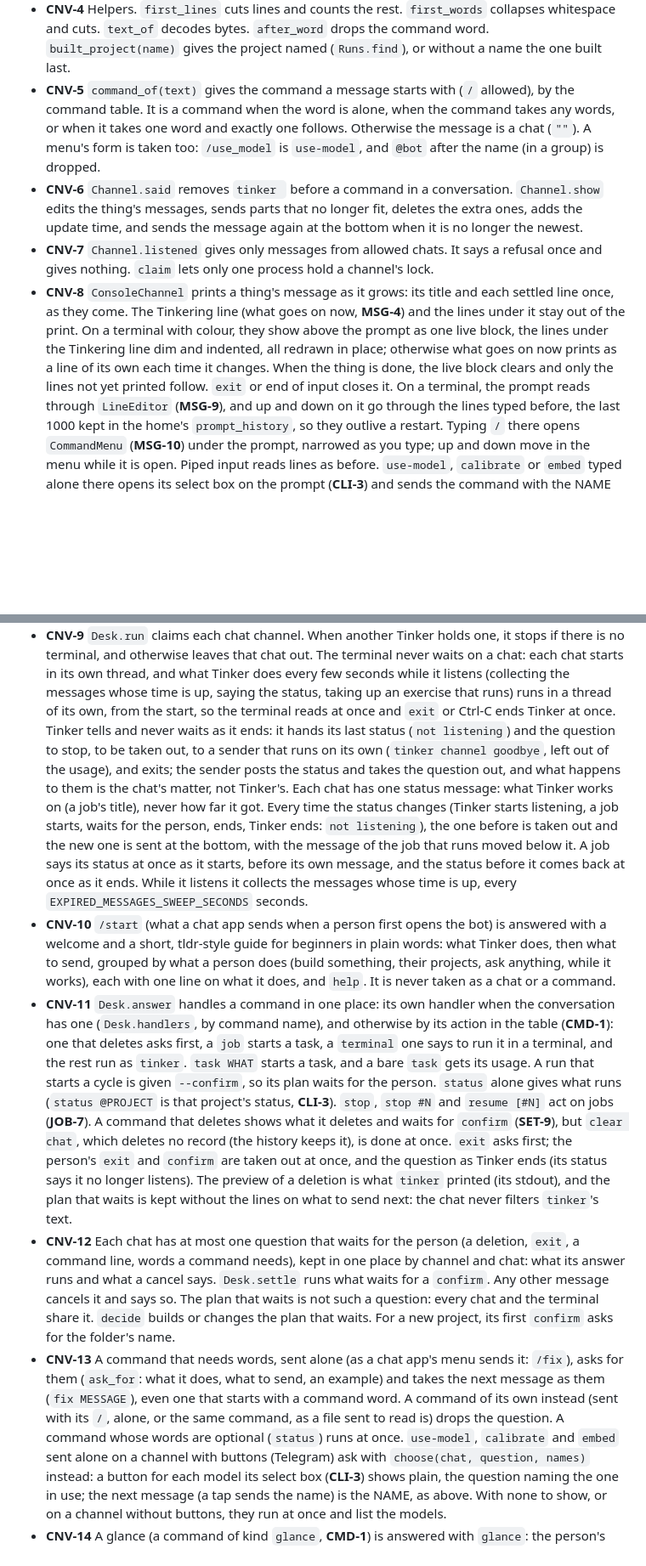
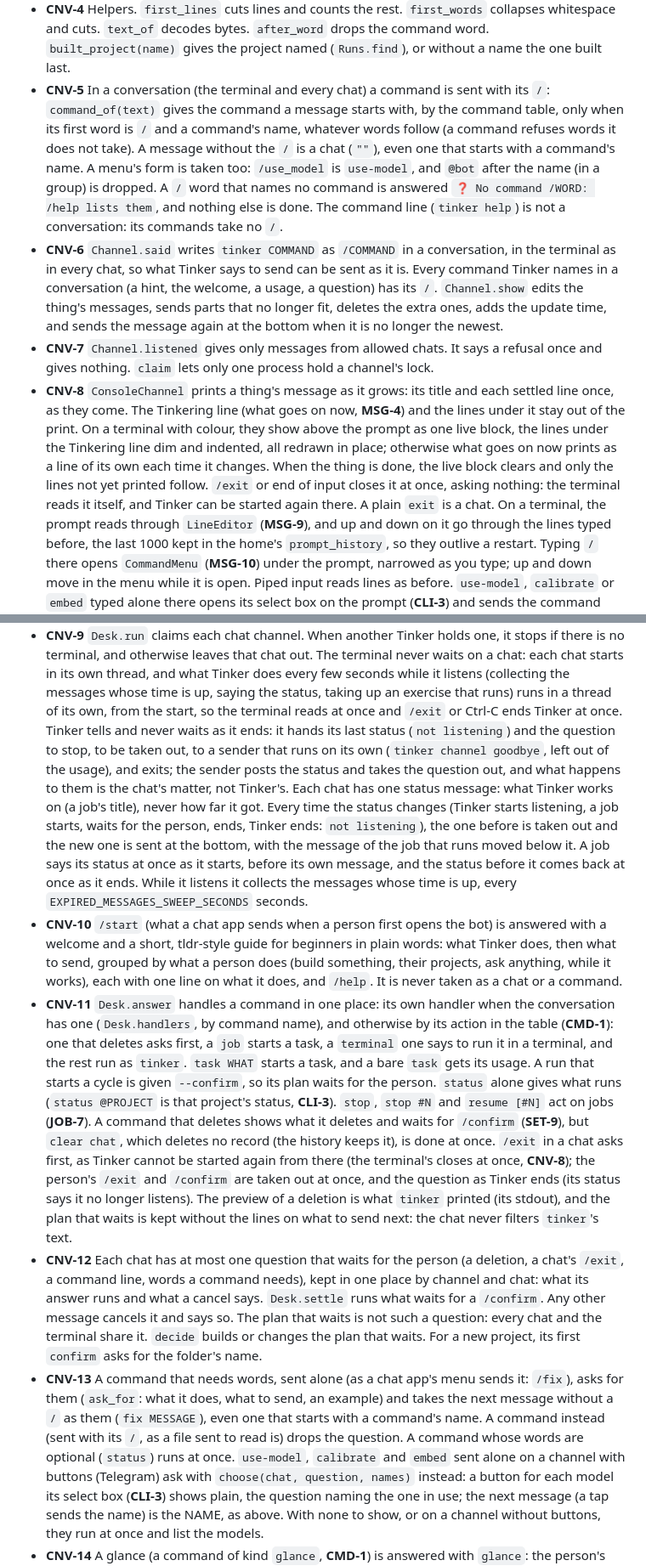
Before and after one commit to Aslamkv/codeforge, a Markdown page: SPEC.md, 2 parts joined by grey strips. Shown at 85% size. GitHub-like rendering; blank space fills up the shorter version.

Commit message:
feat: commands in a conversation are sent with /
## Changes
- A command in the terminal or a chat starts with /; anything else is a chat
- Tinker names every command with its / in a conversation
- /exit in the terminal closes at once; a chat still asks first

```diff
--- a/SPEC.md
+++ b/SPEC.md
@@ -779,11 +779,16 @@ The terminal and the chats are one conversation: the same commands, the same ans
   the rest. `first_words` collapses whitespace and cuts. `text_of` decodes bytes. `after_word` drops the
   command word. `built_project(name)` gives the project named (`Runs.find`), or without a name the one built
   last.
-- **CNV-5** `command_of(text)` gives the command a message starts with (`/` allowed), by the command table. It
-  is a command when the word is alone, when the command takes any words, or when it takes one word and exactly
-  one follows. Otherwise the message is a chat (`""`). A menu's form is taken too: `/use_model` is
-  `use-model`, and `@bot` after the name (in a group) is dropped.
-- **CNV-6** `Channel.said` removes `tinker ` before a command in a conversation. `Channel.show` edits the
+- **CNV-5** In a conversation (the terminal and every chat) a command is sent with its `/`: `command_of(text)`
+  gives the command a message starts with, by the command table, only when its first word is `/` and a
+  command's name, whatever words follow (a command refuses words it does not take). A message without the `/`
+  is a chat (`""`), even one that starts with a command's name. A menu's form is taken too: `/use_model` is
+  `use-model`, and `@bot` after the name (in a group) is dropped. A `/` word that names no command is answered
+  `❓ No command /WORD: /help lists them`, and nothing else is done. The command line (`tinker help`) is not a
+  conversation: its commands take no `/`.
+- **CNV-6** `Channel.said` writes `tinker COMMAND` as `/COMMAND` in a conversation, in the terminal as in every
+  chat, so what Tinker says to send can be sent as it is. Every command Tinker names in a conversation (a hint,
+  the welcome, a usage, a question) has its `/`. `Channel.show` edits the
   thing's messages, sends parts that no longer fit, deletes the extra ones, adds the update time, and sends
   the message again at the bottom when it is no longer the newest.
 - **CNV-7** `Channel.listened` gives only messages from allowed chats. It says a refusal once and gives
@@ -792,8 +797,9 @@ The terminal and the chats are one conversation: the same commands, the same ans
   they come. The Tinkering line (what goes on now, **MSG-4**) and the lines under it stay out of the print.
   On a terminal with colour, they show above the prompt as one live block, the lines under the Tinkering line
   dim and indented, all redrawn in place; otherwise what goes on now prints as a line of its own each time it
-  changes. When the thing is done, the live block clears and only the lines not yet printed follow. `exit` or
-  end of input closes it. On a terminal, the prompt reads through `LineEditor` (**MSG-9**), and up and down
+  changes. When the thing is done, the live block clears and only the lines not yet printed follow. `/exit` or
+  end of input closes it at once, asking nothing: the terminal reads it itself, and Tinker can be started
+  again there. A plain `exit` is a chat. On a terminal, the prompt reads through `LineEditor` (**MSG-9**), and up and down
   on it go through the lines typed before, the last 1000 kept in the home's `prompt_history`, so they outlive
   a restart. Typing `/` there opens `CommandMenu` (**MSG-10**) under the prompt, narrowed as you type; up and
   down move in the menu while it is open. Piped input reads lines as before. `use-model`, `calibrate` or `embed`
@@ -821,7 +827,7 @@ The terminal and the chats are one conversation: the same commands, the same ans
   terminal, and otherwise leaves that chat out. The terminal never waits on a chat: each chat starts in its own
   thread, and what Tinker does every few seconds while it listens (collecting the messages whose time is up,
   saying the status, taking up an exercise that runs) runs in a thread of its own, from the start, so the
-  terminal reads at once and `exit` or Ctrl-C ends Tinker at once. Tinker tells and never waits as it ends: it
+  terminal reads at once and `/exit` or Ctrl-C ends Tinker at once. Tinker tells and never waits as it ends: it
   hands its last status (`not listening`) and the question to stop, to be taken out, to a sender that runs on
   its own (`tinker channel goodbye`, left out of the usage), and exits; the sender posts the status and takes
   the question out, and what happens to them is the chat's matter, not Tinker's. Each chat has one status message: what Tinker works on (a job's title), never how far it got. Every
@@ -833,7 +839,7 @@ The terminal and the chats are one conversation: the same commands, the same ans
 - **CNV-10** `/start` (what a chat app sends when a person first opens the bot) is answered with a welcome and
   a short, tldr-style guide for beginners in plain words: what Tinker does, then what to send, grouped by what
   a person does (build something, their projects, ask anything, while it works), each with one line on what
-  it does, and `help`. It is never taken as a chat or a command.
+  it does, and `/help`. It is never taken as a chat or a command.
 - **CNV-11** `Desk.answer` handles a command in one place: its own handler when the conversation has one
   (`Desk.handlers`, by command name), and otherwise by its action in the table (**CMD-1**): one that deletes
   asks first, a `job` starts a task, a `terminal` one says to run it in a terminal, and the rest run as
@@ -841,21 +847,21 @@ The terminal and the chats are one conversation: the same commands, the same ans
   run that starts a cycle is given `--confirm`, so its plan waits for the person. `status` alone gives what
   runs (`status @PROJECT` is that project's status, **CLI-3**). `stop`, `stop #N` and `resume [#N]` act on
   jobs (**JOB-7**). A command that deletes shows what it deletes and waits
-  for `confirm` (**SET-9**), but `clear chat`, which deletes no record (the history keeps it), is done at
-  once. `exit` asks first; the person's `exit` and `confirm` are taken out at once, and the question as Tinker
+  for `/confirm` (**SET-9**), but `clear chat`, which deletes no record (the history keeps it), is done at
+  once. `/exit` in a chat asks first, as Tinker cannot be started again from there (the terminal's closes at
+  once, **CNV-8**); the person's `/exit` and `/confirm` are taken out at once, and the question as Tinker
   ends (its status says it no longer listens). The preview of a deletion is what `tinker` printed (its stdout),
   and the plan that waits is kept without the lines on what to send next: the chat never filters `tinker`'s
   text.
-- **CNV-12** Each chat has at most one question that waits for the person (a deletion, `exit`, a command
-  line, words a command needs), kept in one place by channel and chat: what its answer runs and what a
-  cancel says. `Desk.settle` runs what waits for a `confirm`. Any other message cancels it and says so. The
+- **CNV-12** Each chat has at most one question that waits for the person (a deletion, a chat's `/exit`, a
+  command line, words a command needs), kept in one place by channel and chat: what its answer runs and what a
+  cancel says. `Desk.settle` runs what waits for a `/confirm`. Any other message cancels it and says so. The
   plan that waits is not such a question: every chat and the terminal share it. `decide` builds or changes the plan that waits. For a new project, its first
   `confirm` asks for the folder's name.
 - **CNV-13** A command that needs words, sent alone (as a chat app's menu sends it: `/fix`), asks for them
-  (`ask_for`: what it does, what to send, an example) and takes the next message as them (`fix MESSAGE`), even
-  one that starts with a command word. A command of its own instead (sent with its `/`, alone, or the same
-  command, as a file sent to read is) drops the question. A command whose words are optional (`status`) runs
-  at once. `use-model`, `calibrate` and `embed` sent alone on a channel with buttons (Telegram) ask with
+  (`ask_for`: what it does, what to send, an example) and takes the next message without a `/` as them
+  (`fix MESSAGE`), even one that starts with a command's name. A command instead (sent with its `/`, as a file
+  sent to read is) drops the question. A command whose words are optional (`status`) runs at once. `use-model`, `calibrate` and `embed` sent alone on a channel with buttons (Telegram) ask with
   `choose(chat, question, names)` instead: a button for each model its select box (**CLI-3**) shows plain, the
   question naming the one in use; the next message (a tap sends the name) is the NAME, as above. With none to
   show, or on a channel without buttons, they run at once and list the models.
```
Also changed, not shown: other parts of SPEC.md (+4 -4 lines).
